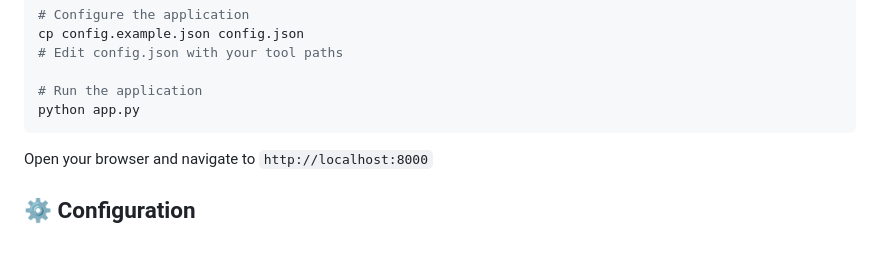
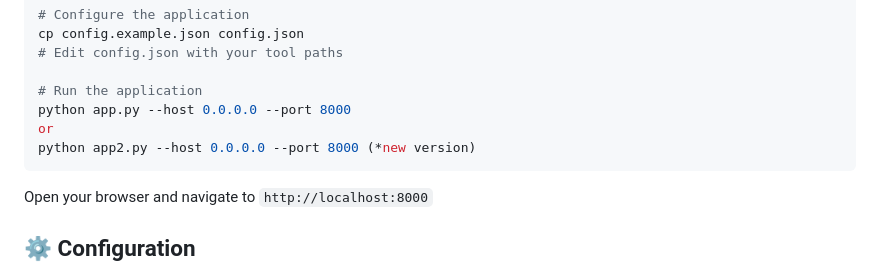
Before and after one commit to Lihour21/SLM4PLC, a Markdown page: Ollama4PLC/README.md, the part around the change. GitHub-like rendering; blank space fills up the shorter version.

````diff
--- a/Ollama4PLC/README.md
+++ b/Ollama4PLC/README.md
@@ -138,7 +138,9 @@ cp config.example.json config.json
 # Edit config.json with your tool paths
 
 # Run the application
-python app.py
+python app.py --host 0.0.0.0 --port 8000
+or
+python app2.py --host 0.0.0.0 --port 8000 (*new version)
 ```
 
 Open your browser and navigate to `http://localhost:8000`
````
